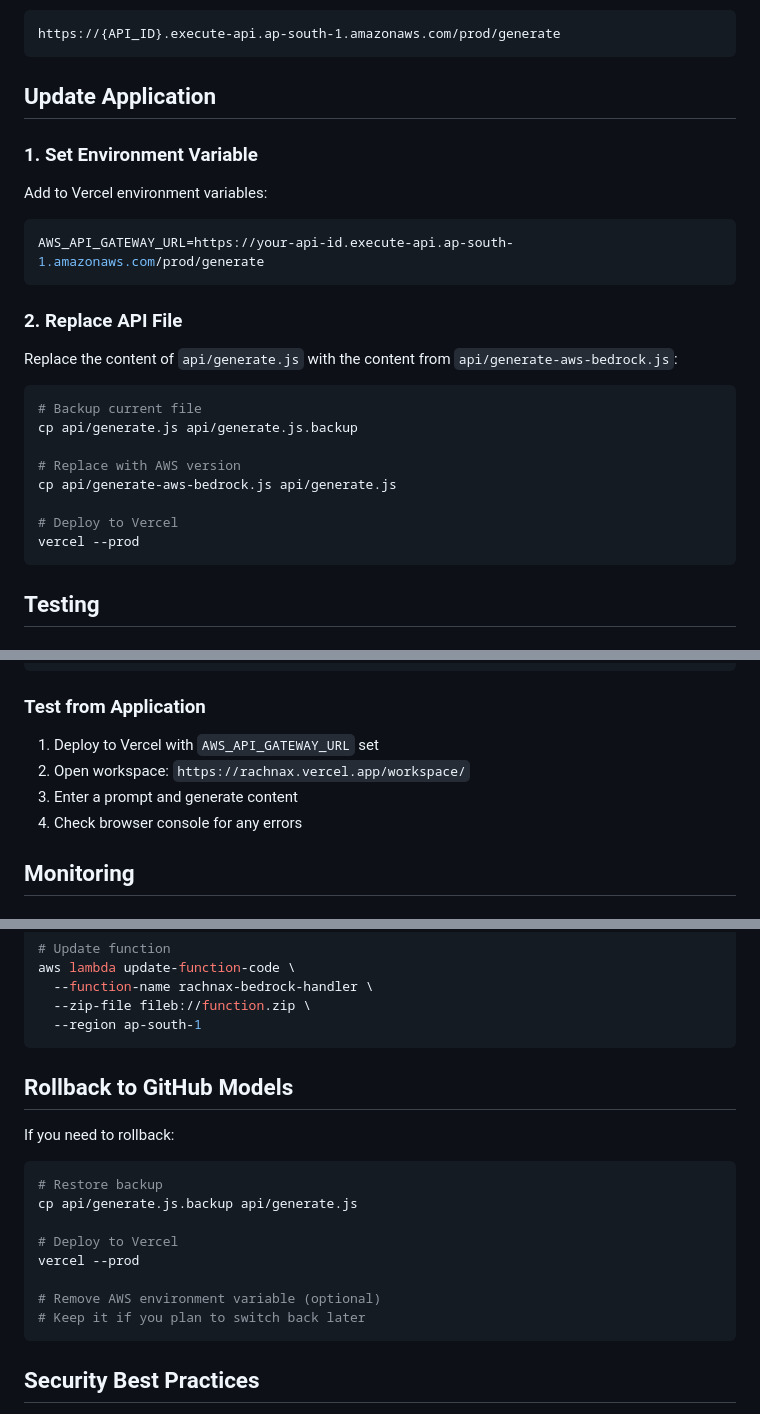
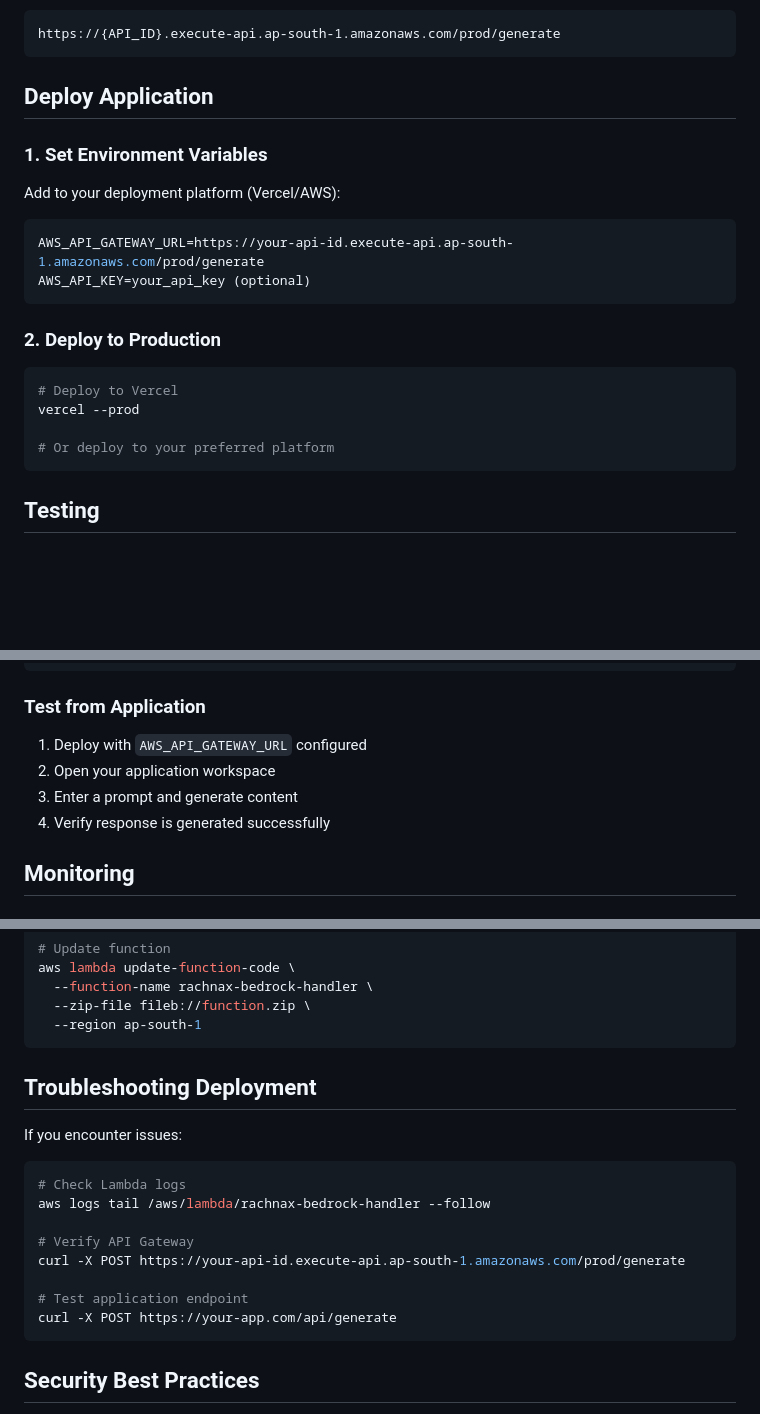
Before and after one commit to ansariheshamraza/RachnaX-AI, a Markdown page: Lambda/DEPLOYMENT_GUIDE.md, 3 parts joined by grey strips. Rendered like a GitHub page; blank space fills up the shorter version.

````diff
--- a/Lambda/DEPLOYMENT_GUIDE.md
+++ b/Lambda/DEPLOYMENT_GUIDE.md
@@ -189,29 +189,24 @@ Your API Gateway URL will be:
 https://{API_ID}.execute-api.ap-south-1.amazonaws.com/prod/generate
 ```
 
-## Update Application
+## Deploy Application
 
-### 1. Set Environment Variable
+### 1. Set Environment Variables
 
-Add to Vercel environment variables:
+Add to your deployment platform (Vercel/AWS):
 
 ```env
 AWS_API_GATEWAY_URL=https://your-api-id.execute-api.ap-south-1.amazonaws.com/prod/generate
+AWS_API_KEY=your_api_key (optional)
 ```
 
-### 2. Replace API File
-
-Replace the content of `api/generate.js` with the content from `api/generate-aws-bedrock.js`:
+### 2. Deploy to Production
 
 ```bash
-# Backup current file
-cp api/generate.js api/generate.js.backup
-
-# Replace with AWS version
-cp api/generate-aws-bedrock.js api/generate.js
-
 # Deploy to Vercel
 vercel --prod
+
+# Or deploy to your preferred platform
 ```
 
 ## Testing
@@ -242,10 +237,10 @@ curl -X POST https://your-api-id.execute-api.ap-south-1.amazonaws.com/prod/gener
 
 ### Test from Application
 
-1. Deploy to Vercel with `AWS_API_GATEWAY_URL` set
-2. Open workspace: `https://rachnax.vercel.app/workspace/`
+1. Deploy with `AWS_API_GATEWAY_URL` configured
+2. Open your application workspace
 3. Enter a prompt and generate content
-4. Check browser console for any errors
+4. Verify response is generated successfully
 
 ## Monitoring
 
@@ -386,19 +381,19 @@ aws lambda update-function-code \
   --region ap-south-1
 ```
 
-## Rollback to GitHub Models
+## Troubleshooting Deployment
 
-If you need to rollback:
+If you encounter issues:
 
 ```bash
-# Restore backup
-cp api/generate.js.backup api/generate.js
+# Check Lambda logs
+aws logs tail /aws/lambda/rachnax-bedrock-handler --follow
 
-# Deploy to Vercel
-vercel --prod
+# Verify API Gateway
+curl -X POST https://your-api-id.execute-api.ap-south-1.amazonaws.com/prod/generate
 
-# Remove AWS environment variable (optional)
-# Keep it if you plan to switch back later
+# Test application endpoint
+curl -X POST https://your-app.com/api/generate
 ```
 
 ## Security Best Practices
````
Also changed, not shown: other parts of Lambda/DEPLOYMENT_GUIDE.md (+1 -1 lines).
